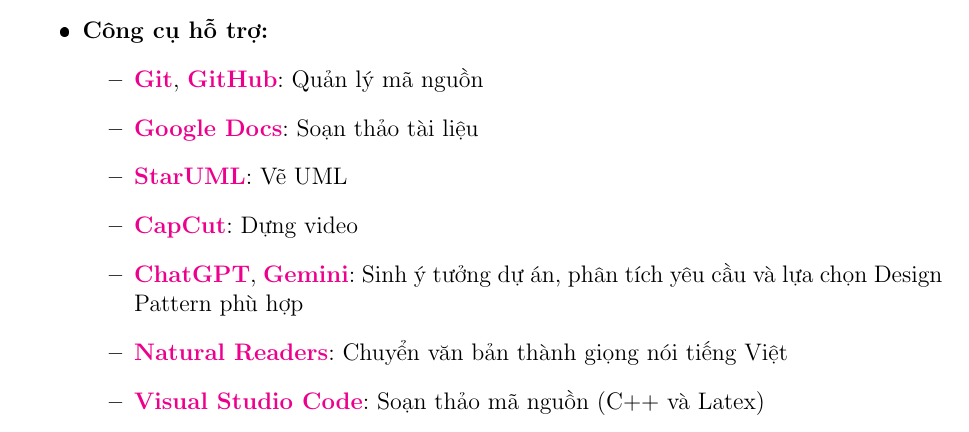
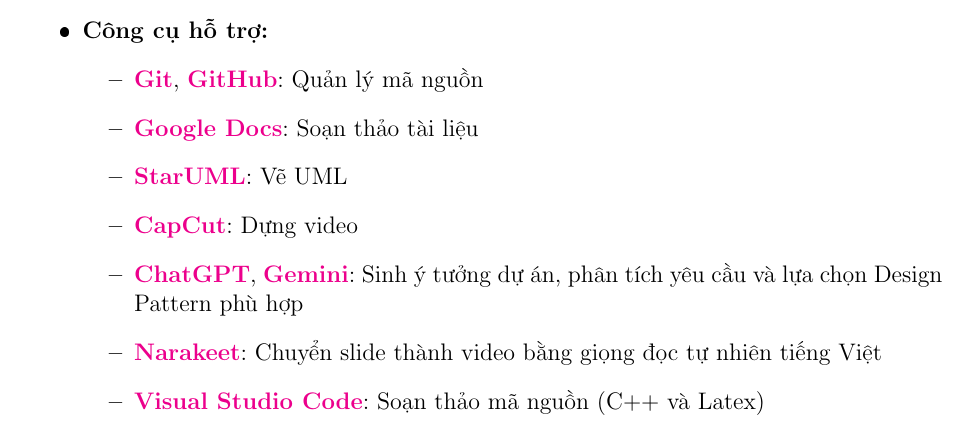
Before and after one commit to yuran1811/hcmus-design-pattern, a LaTeX document (report/7-23127065_23127073_23127145_23127527.tex, which reads report/pages/GroupInfo.tex): part of page 3 of 26, cut so that both start at the same text. The pictures show the PDF file report/7-23127065_23127073_23127145_23127527.pdf that the author committed with the source.

Commit message:
fix: 🐛 update the tools used in project

```diff
--- a/report/pages/GroupInfo.tex
+++ b/report/pages/GroupInfo.tex
@@ -22,7 +22,7 @@
           \item \href{https://staruml.io/}{\textbf{StarUML}}: Vẽ UML
           \item \href{https://www.capcut.com/}{\textbf{CapCut}}: Dựng video
           \item \href{https://chatgpt.com/}{\textbf{ChatGPT}}, \href{https://gemini.google.com/}{\textbf{Gemini}}: Sinh ý tưởng dự án, phân tích yêu cầu và lựa chọn Design Pattern phù hợp
-          \item \href{https://www.naturalreaders.com}{\textbf{Natural Readers}}: Chuyển văn bản thành giọng nói tiếng Việt
+          \item \href{https://www.narakeet.com/app/presentation/?projectId=15b29ae0-0e29-4a72-a398-153bbca9b701}{\textbf{Narakeet}}: Chuyển slide thành video bằng giọng đọc tự nhiên tiếng Việt
           \item \href{https://code.visualstudio.com/}{\textbf{Visual Studio Code}}: Soạn thảo mã nguồn (C++ và Latex)
         \end{itemize}
 \end{itemize}
```
Also changed, not shown: report/7-23127065_23127073_23127145_23127527.pdf.
